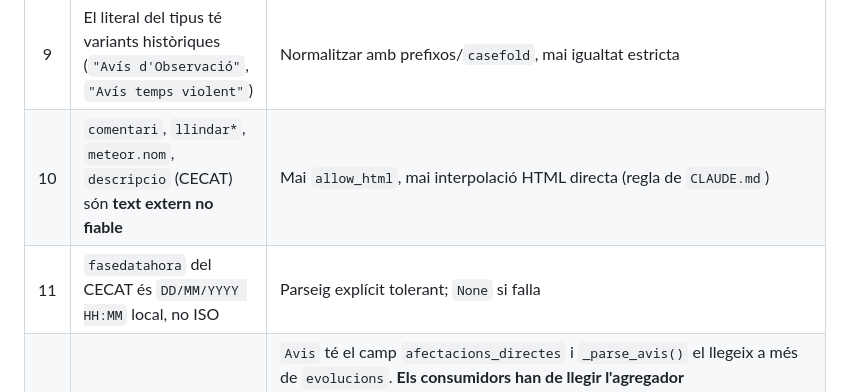
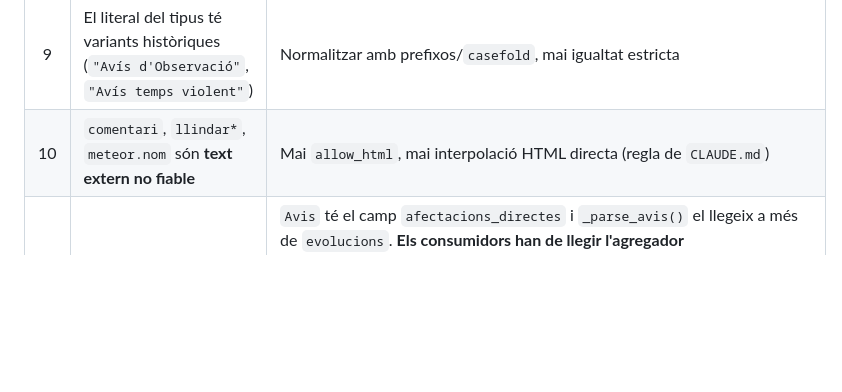
Before and after one commit to pmontp19/ha-avisoscat, a Markdown page: docs/01-data-sources.md, the part around the change. GitHub-like rendering; blank space fills up the shorter version.

Commit message:
docs: remove CECAT fields from data-sources trap table
Trap 11 (`fasedatahora` DD/MM/YYYY) is a CECAT (Protecció Civil) field from
`analisi.transparenciacatalunya.cat`, not a Meteocat SMP field. It was left
behind when ha-avisoscat and ha-cecat were split. Also remove `descripcio
(CECAT)` from trap 10, which was mixed with legitimate Meteocat text fields.

Trap numbering keeps the gap (10, 12, 13) rather than renumbering, so code
and test references (`test_trap_12_*`, models.py comments) stay consistent.

```diff
--- a/docs/01-data-sources.md
+++ b/docs/01-data-sources.md
@@ -491,8 +491,7 @@ ho cobreix, perquè la conversió passa per `float()`.
 | 7 | `idComarca` pot ser una comarca nova o una zona marítima | `comarques.nom(id)` retorna un nom llegible per defecte, amb warning i sense petar (§6 de [`04-architecture.md`](04-architecture.md)) |
 | 8 | La darrera franja es diu **`"18-00"`** i no `"18-24"` | Fer servir el valor del JSON |
 | 9 | El literal del tipus té variants històriques (`"Avís d'Observació"`, `"Avís temps violent"`) | Normalitzar amb prefixos/`casefold`, mai igualtat estricta |
-| 10 | `comentari`, `llindar*`, `meteor.nom`, `descripcio` (CECAT) són **text extern no fiable** | Mai `allow_html`, mai interpolació HTML directa (regla de `CLAUDE.md`) |
-| 11 | `fasedatahora` del CECAT és `DD/MM/YYYY HH:MM` local, no ISO | Parseig explícit tolerant; `None` si falla |
+| 10 | `comentari`, `llindar*`, `meteor.nom` són **text extern no fiable** | Mai `allow_html`, mai interpolació HTML directa (regla de `CLAUDE.md`) |
 | 12 | L'avís de **temps violent** porta `afectacions` **penjant directament de l'avís** (`avis["afectacions"]`), sense `evolucions` ni `periodes` | `Avis` té el camp `afectacions_directes` i `_parse_avis()` el llegeix a més de `evolucions`. **Els consumidors han de llegir l'agregador `Avis.totes_afectacions`**, mai un dels dos camps sol: `afectacions_directes` és buit en un avís ordinari i `Evolucio.afectacions` és buit en un de temps violent, de manera que llegir-ne només un torna a donar «cap perill» en silenci. `Avis.perill_maxim` llegeix l'agregador, així que un `Avís Vigilància per Temps Violent` de **grau 6 vigent** ja llegeix `perill_maxim == 6`, no 0. Cobert per `test_trap_12_violent_weather_afectacions_hang_directly_off_the_avis` a `tests/test_models.py`. Tractar-ho com una franja única de 2 h des de `dataEmisio` és feina de `vigencia.py` (§5), ja cobert per `_projecta_temps_violent` amb `FINESTRA_TEMPS_VIOLENT` |
 | 13 | Els `dia` poden ser **tots il·legibles alhora** (un canvi de format de data amunt els rebutja de cop) i llavors no hi ha data per situar cap franja | Derivar el dia per posició: `dataInici.date()` + índex de l'evolució dins l'avís, perquè la captura del 2026-08-05 porta les evolucions en ordre cronològic diari començant justament a la data del `dataInici` (2026-08-04, 2026-08-05, 2026-08-06 amb `dataInici` 2026-08-04T12:00). És una **inferència, no un fet**: `vigencia.py` la comprova contra el `dataFi` de l'avís i l'horitzó de 3 dies, i si no s'aguanta ho reporta un cop per emissió (warning el primer, debug després, amb el meteor identificat) i col·lapsa tots els dies al `dataInici` deixant **una sola projecció per (dia, franja), la més greu**, amb desempat determinista i mai per ordre d'arribada (§5 de [`04-architecture.md`](04-architecture.md)) |
 
```
